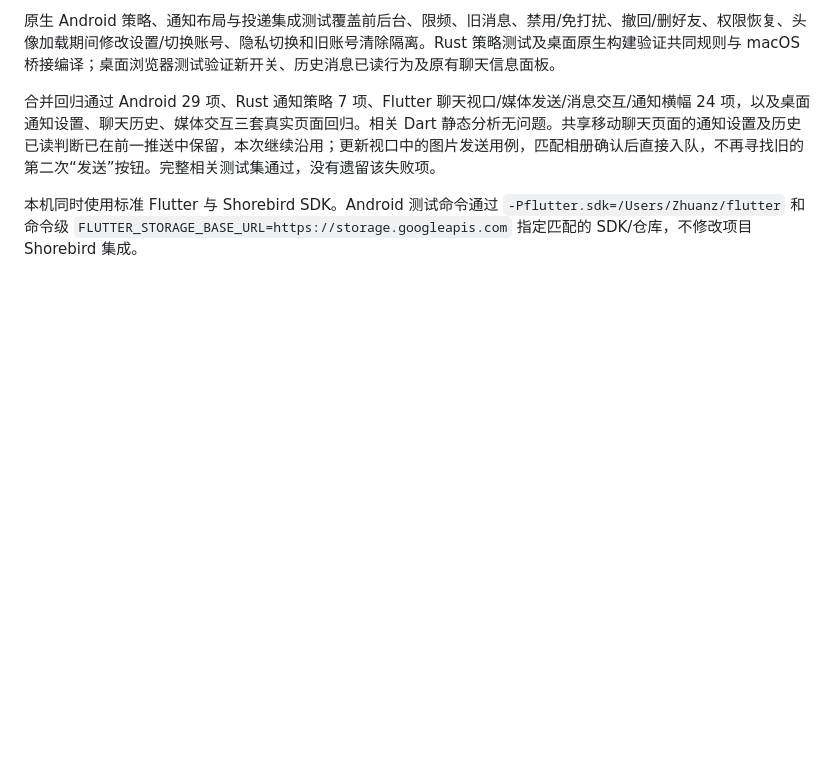
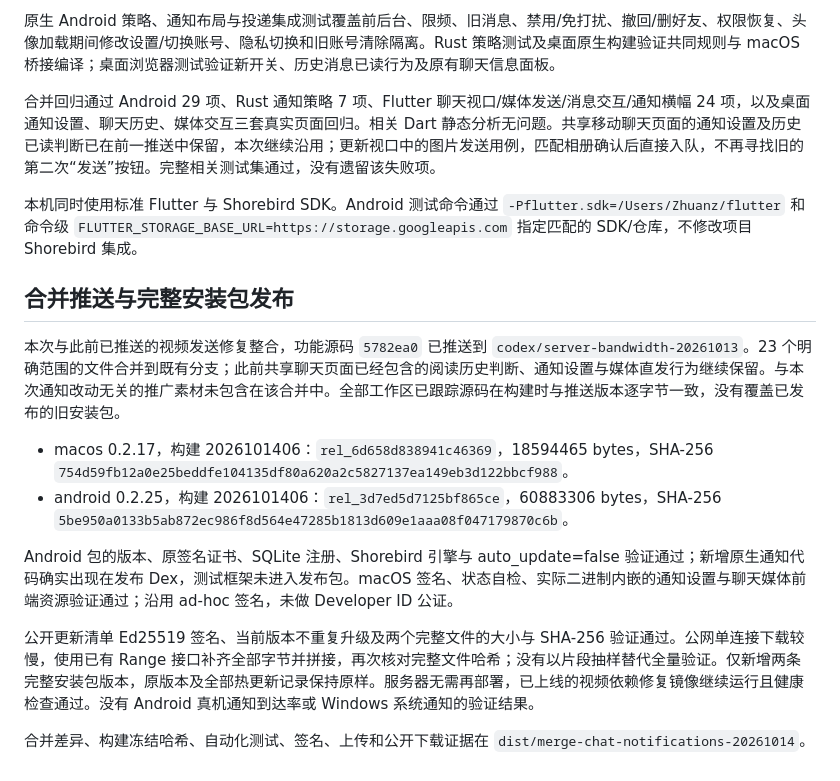
Before and after one commit to GMCXUE/RempteScreen, a Markdown page: docs/changes/2026-10-14-notification-policy-review.md, the part around the change. Drawn GitHub-style; blank space fills up the shorter version.

Commit message:
Record verified full installer release for merged notification improvements

```diff
--- a/docs/changes/2026-10-14-notification-policy-review.md
+++ b/docs/changes/2026-10-14-notification-policy-review.md
@@ -32,3 +32,16 @@
 合并回归通过 Android 29 项、Rust 通知策略 7 项、Flutter 聊天视口/媒体发送/消息交互/通知横幅 24 项，以及桌面通知设置、聊天历史、媒体交互三套真实页面回归。相关 Dart 静态分析无问题。共享移动聊天页面的通知设置及历史已读判断已在前一推送中保留，本次继续沿用；更新视口中的图片发送用例，匹配相册确认后直接入队，不再寻找旧的第二次“发送”按钮。完整相关测试集通过，没有遗留该失败项。
 
 本机同时使用标准 Flutter 与 Shorebird SDK。Android 测试命令通过 `-Pflutter.sdk=/Users/Zhuanz/flutter` 和命令级 `FLUTTER_STORAGE_BASE_URL=https://storage.googleapis.com` 指定匹配的 SDK/仓库，不修改项目 Shorebird 集成。
+
+## 合并推送与完整安装包发布
+
+本次与此前已推送的视频发送修复整合，功能源码 `5782ea0` 已推送到 `codex/server-bandwidth-20261013`。23 个明确范围的文件合并到既有分支；此前共享聊天页面已经包含的阅读历史判断、通知设置与媒体直发行为继续保留。与本次通知改动无关的推广素材未包含在该合并中。全部工作区已跟踪源码在构建时与推送版本逐字节一致，没有覆盖已发布的旧安装包。
+
+- macos 0.2.17，构建 2026101406：`rel_6d658d838941c46369`，18594465 bytes，SHA-256 `754d59fb12a0e25beddfe104135df80a620a2c5827137ea149eb3d122bbcf988`。
+- android 0.2.25，构建 2026101406：`rel_3d7ed5d7125bf865ce`，60883306 bytes，SHA-256 `5be950a0133b5ab872ec986f8d564e47285b1813d609e1aaa08f047179870c6b`。
+
+Android 包的版本、原签名证书、SQLite 注册、Shorebird 引擎与 auto_update=false 验证通过；新增原生通知代码确实出现在发布 Dex，测试框架未进入发布包。macOS 签名、状态自检、实际二进制内嵌的通知设置与聊天媒体前端资源验证通过；沿用 ad-hoc 签名，未做 Developer ID 公证。
+
+公开更新清单 Ed25519 签名、当前版本不重复升级及两个完整文件的大小与 SHA-256 验证通过。公网单连接下载较慢，使用已有 Range 接口补齐全部字节并拼接，再次核对完整文件哈希；没有以片段抽样替代全量验证。仅新增两条完整安装包版本，原版本及全部热更新记录保持原样。服务器无需再部署，已上线的视频依赖修复镜像继续运行且健康检查通过。没有 Android 真机通知到达率或 Windows 系统通知的验证结果。
+
+合并差异、构建冻结哈希、自动化测试、签名、上传和公开下载证据在 `dist/merge-chat-notifications-20261014`。
```
